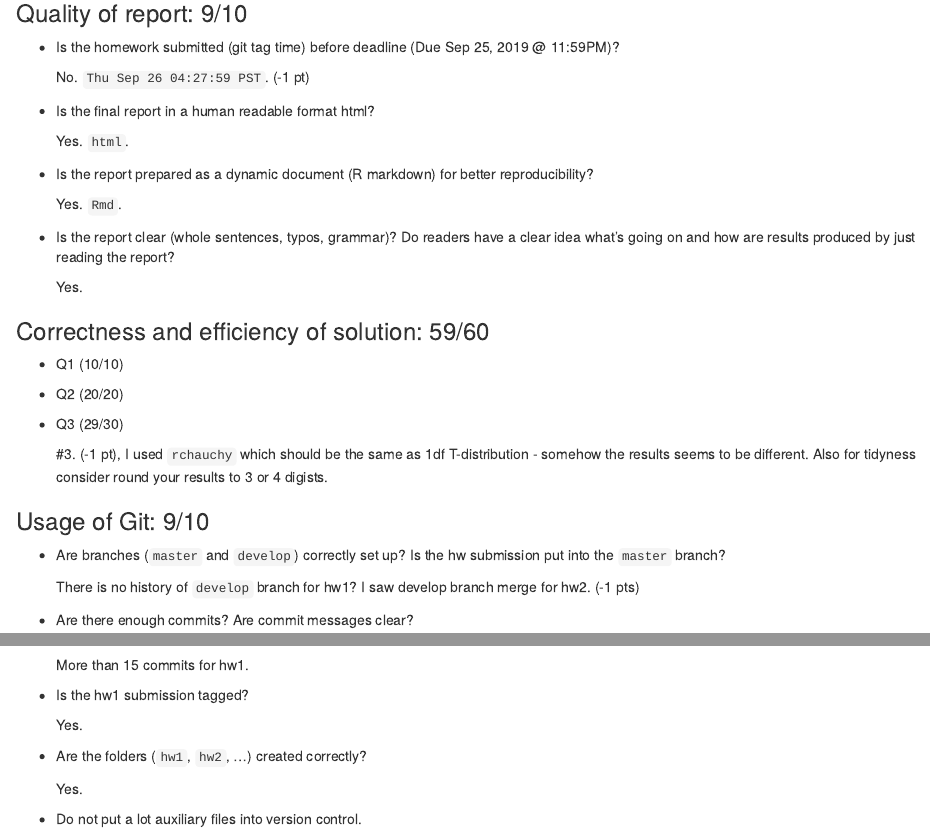
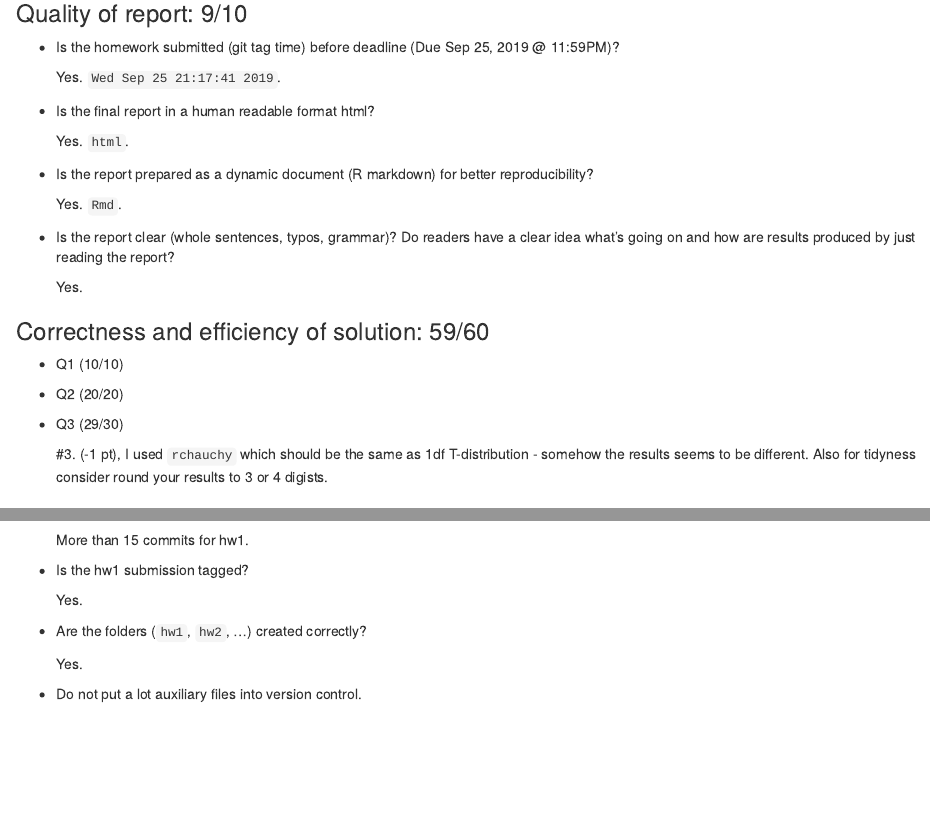
Before and after one commit to Avicenti/BIOS685_Fall2019, an R Markdown document (hw1/grade_hw1.Rmd): the page in a window 1100 px wide, from 90 px down, and a second part further down, joined at a grey line. Rendered offline with R 4.5, knitr and Pandoc, with nearby package versions.

Commit message:
grade report mis recorded submit time

```diff
--- a/hw1/grade_hw1.Rmd
+++ b/hw1/grade_hw1.Rmd
@@ -6,7 +6,7 @@
 
 -   Is the homework submitted (git tag time) before deadline (Due Sep 25, 2019 @ 11:59PM)?
 
-    No. `Thu Sep 26 04:27:59 PST`. (-1 pt)
+    Yes. `Wed Sep 25 21:17:41 2019`.
 
 -   Is the final report in a human readable format html?
 
@@ -36,7 +36,7 @@
 
 -   Are branches (`master` and `develop`) correctly set up? Is the hw submission put into the `master` branch?
 
-    There is no history of `develop` branch for hw1? I saw develop branch merge for hw2. (-1 pts)
+    I find `develop` branch for hw1, I saw develop branch merge for hw2. (-1 pts)
 
 -   Are there enough commits? Are commit messages clear?
 
```
Also changed, not shown: hw1/grade_hw1.Rmd (2 more changed lines).
